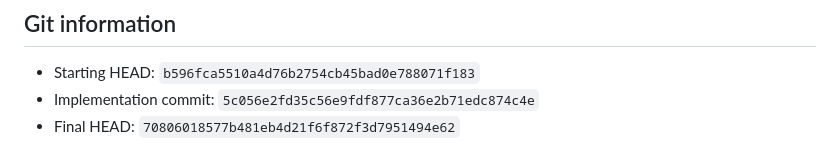
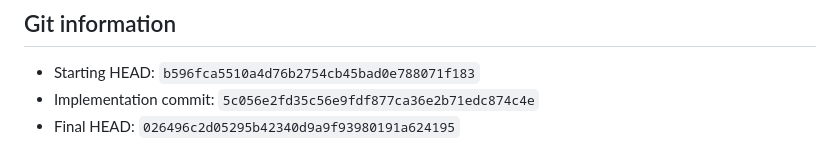
Before and after one commit to hafizums/ai-fun, a Markdown page: GATE_7_REPORT.md, the part around the change. GitHub-like rendering.

Commit message:
Align Gate 7 report Final HEAD with tip 026496c.
Co-authored-by: Cursor <cursoragent@cursor.com>

```diff
--- a/GATE_7_REPORT.md
+++ b/GATE_7_REPORT.md
@@ -151,4 +151,4 @@ No schema reset. Uses existing `final_video_path` and `transition_time_seconds`.
 
 - Starting HEAD: `b596fca5510a4d76b2754cb45bad0e788071f183`
 - Implementation commit: `5c056e2fd35c56e9fdf877ca36e2b71edc874c4e`
-- Final HEAD: `70806018577b481eb4d21f6f872f3d7951494e62`
+- Final HEAD: `026496c2d05295b42340d9a9f93980191a624195`
```
